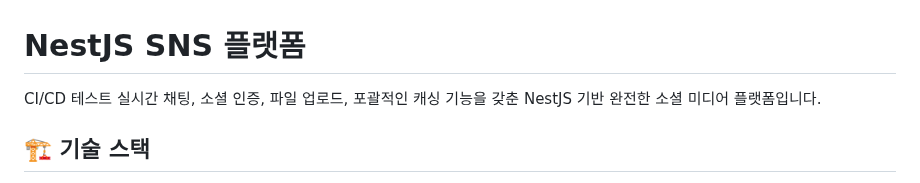
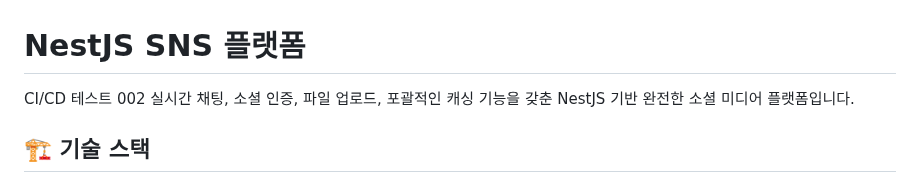
Before and after one commit to stack501/NestJS_SNS, a Markdown page: README.md, the part around the change. Drawn GitHub-style.

Commit message:
CI/CD 테스트 002

```diff
--- a/README.md
+++ b/README.md
@@ -1,5 +1,5 @@
 # NestJS SNS 플랫폼
-CI/CD 테스트
+CI/CD 테스트 002
 실시간 채팅, 소셜 인증, 파일 업로드, 포괄적인 캐싱 기능을 갖춘 NestJS 기반 완전한 소셜 미디어 플랫폼입니다.
 
 ## 🏗️ 기술 스택
```
